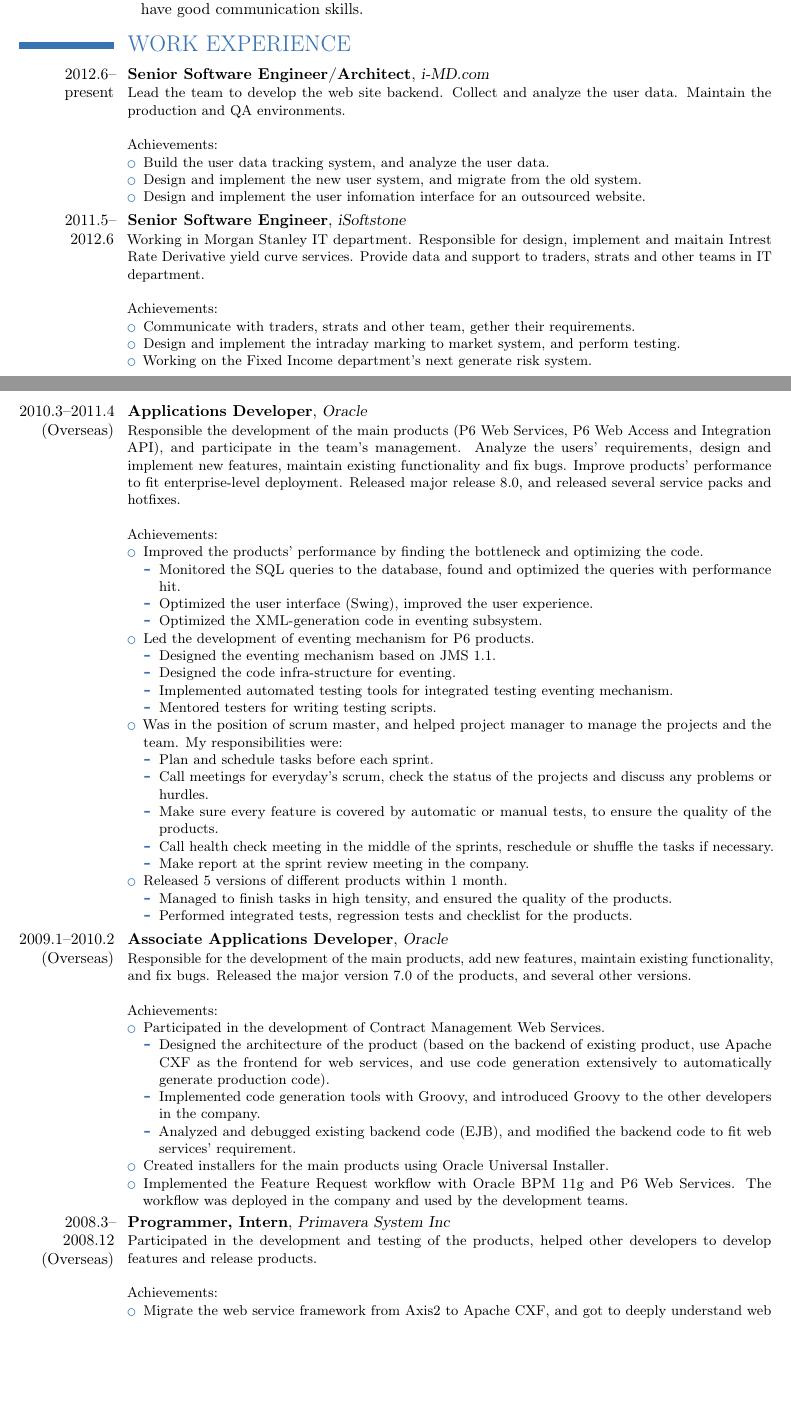
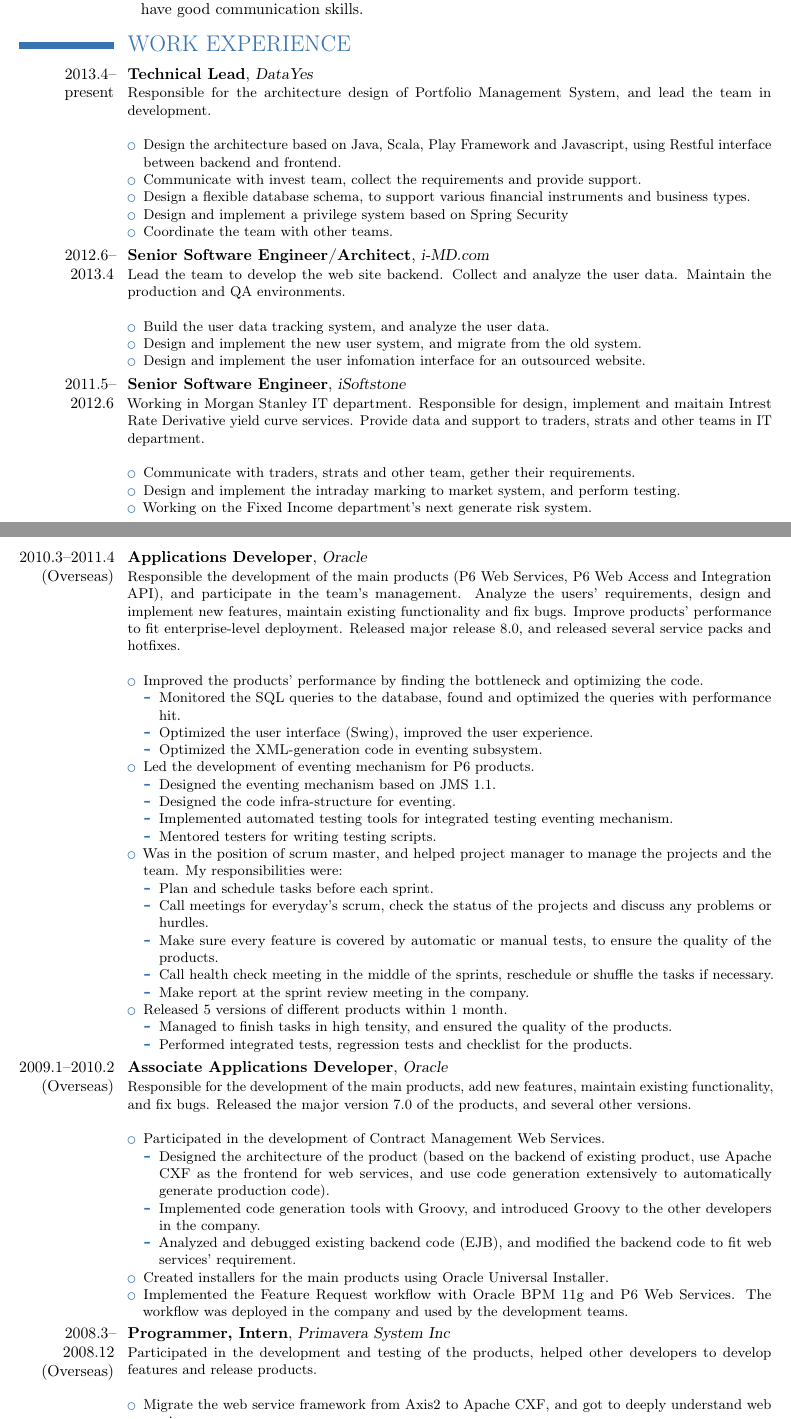
Before and after one commit to taot/cv, a LaTeX CV (resume_en.tex): two parts of pages 1 and 2 of 3, joined at a grey line, cut so that both start at the same text, the shorter picture padded with empty space. Compiled offline with pdfLaTeX.

Commit message:
Update resume_en.tex

```diff
--- a/resume_en.tex
+++ b/resume_en.tex
@@ -7,7 +7,7 @@
 \usepackage[scale=0.8]{geometry}
 
 % personal data
-\firstname{TAO}
+\firstname{TERRY}
 \familyname{TAO}
 \mobile{Mobile: 18217618487}
 \email{Email: librakevin@gmail.com}
@@ -31,10 +31,20 @@
 
 \section{WORK EXPERIENCE}
 
-\cventry{2012.6--present}{Senior Software Engineer/Architect}{i-MD.com}{}{}{
+\cventry{2013.4--present}{Technical Lead}{DataYes}{}{}{
+  Responsible for the architecture design of Portfolio Management System, and lead the team in development.
+  \newline
+  \begin{itemize}
+  \item Design the architecture based on Java, Scala, Play Framework and Javascript, using Restful interface between backend and frontend.
+  \item Communicate with invest team, collect the requirements and provide support.
+  \item Design a flexible database schema, to support various financial instruments and business types.
+  \item Design and implement a privilege system based on Spring Security
+  \item Coordinate the team with other teams.
+\end{itemize}}
+
+\cventry{2012.6--2013.4}{Senior Software Engineer/Architect}{i-MD.com}{}{}{
   Lead the team to develop the web site backend. Collect and analyze the user data. Maintain the production and QA environments.
-  \newline \newline
-  Achievements:
+  \newline
   \begin{itemize}
   \item Build the user data tracking system, and analyze the user data.
   \item Design and implement the new user system, and migrate from the old system.
@@ -46,8 +56,7 @@
   implement and maitain Intrest Rate Derivative yield curve
   services. Provide data and support to traders, strats and other
   teams in IT department.
-  \newline \newline
-  Achievements:
+  \newline
   \begin{itemize}
   \item Communicate with traders, strats and other team, gether their
     requirements.
@@ -63,8 +72,7 @@
   functionality and fix bugs. Improve products' performance to fit
   enterprise-level deployment. Released major release 8.0, and
   released several service packs and hotfixes.
-  \newline \newline
-  Achievements:
+  \newline
   \begin{itemize}
   \item Improved the products' performance by finding the bottleneck and optimizing the code.
     \begin{itemize}
@@ -96,8 +104,7 @@
 
 \cventry{2009.1--2010.2 (Overseas)}{Associate Applications Developer}{Oracle}{}{}{
   Responsible for the development of the main products, add new features, maintain existing functionality, and fix bugs. Released the major version 7.0 of the products, and several other versions.
-  \newline \newline
-  Achievements:
+  \newline
   \begin{itemize}
   \item Participated in the development of Contract Management Web Services.
     \begin{itemize}
@@ -111,8 +118,7 @@
 
 \cventry{2008.3--2008.12 (Overseas)}{Programmer, Intern}{Primavera System Inc}{}{}{
   Participated in the development and testing of the products, helped other developers to develop features and release products.
-  \newline \newline
-  Achievements:
+  \newline
   \begin{itemize}
   \item Migrate the web service framework from Axis2 to Apache CXF, and got to deeply understand web services.
   \item Implemented XML exporter/importer using StAX API, and got familiar with business logic of P6 project management software.
```
Also changed, not shown: resume_en.tex (2 more changed lines).
